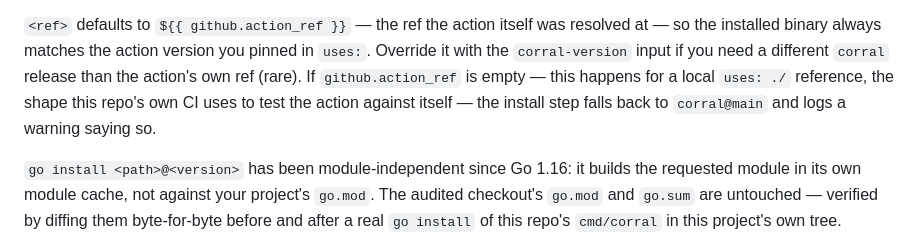
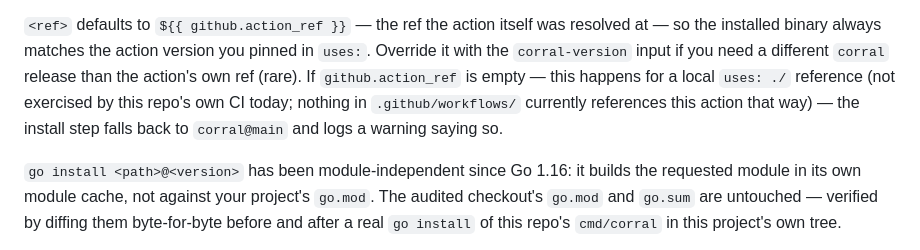
Before and after one commit to pdbethke/corralai, a Markdown page: docs/corral/github-action.md, the part around the change. Drawn GitHub-style.

Commit message:
docs(action): stop claiming this repo's CI exercises the local uses:./ path
Review finding: the empty-github.action_ref fallback was documented as
"the shape this repo's own CI uses to test the action against itself,"
but no workflow in .github/workflows/ contains a `uses: ./` reference —
the action is never actually exercised that way by this repo's CI. The
fallback behaviour itself is correct and unchanged; only the false claim
about it being covered by this repo's CI is removed.

Co-Authored-By: Claude Opus 5 (1M context) <noreply@anthropic.com>

```diff
--- a/docs/corral/github-action.md
+++ b/docs/corral/github-action.md
@@ -117,9 +117,10 @@ deep inside on a bare "command not found".
 resolved at — so the installed binary always matches the action version you
 pinned in `uses:`. Override it with the `corral-version` input if you need a
 different `corral` release than the action's own ref (rare). If
-`github.action_ref` is empty — this happens for a local `uses: ./` reference,
-the shape this repo's own CI uses to test the action against itself — the
-install step falls back to `corral@main` and logs a warning saying so.
+`github.action_ref` is empty — this happens for a local `uses: ./` reference
+(not exercised by this repo's own CI today; nothing in `.github/workflows/`
+currently references this action that way) — the install step falls back to
+`corral@main` and logs a warning saying so.
 
 `go install <path>@<version>` has been module-independent since Go 1.16: it
 builds the requested module in its own module cache, not against your
```
